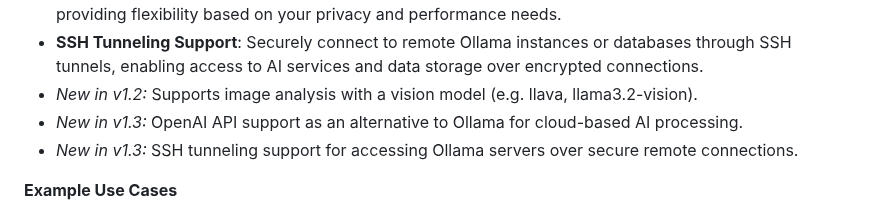
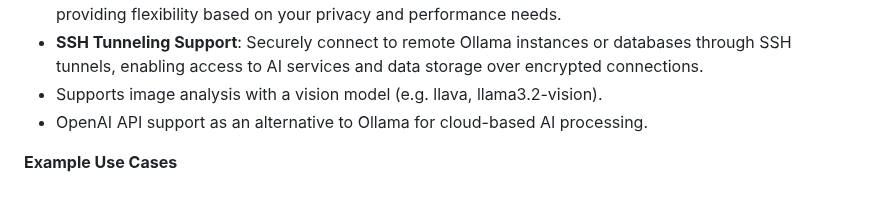
Before and after one commit to MrDoe/ClippyAI, a Markdown page: README.md, the part around the change. Drawn GitHub-style.

Commit message:
Update README to remove old version notes

```diff
--- a/README.md
+++ b/README.md
@@ -18,9 +18,8 @@ after it is copied or cut. The clipboard's content can then be sent along with a
 * **Cross-Platform Support**: Developed with .NET and Avalonia, ClippyAI runs on Windows and Linux (X11), ensuring that users can enjoy its benefits regardless of their platform. Hotkeys allow the user to use ClippyAI easily, without interacting with the user interface.
 * **OpenAI Integration**: Choose between local Ollama or cloud-based OpenAI API for AI processing, providing flexibility based on your privacy and performance needs.
 * **SSH Tunneling Support**: Securely connect to remote Ollama instances or databases through SSH tunnels, enabling access to AI services and data storage over encrypted connections.
-* *New in v1.2:* Supports image analysis with a vision model (e.g. llava, llama3.2-vision).
-* *New in v1.3:* OpenAI API support as an alternative to Ollama for cloud-based AI processing.
-* *New in v1.3:* SSH tunneling support for accessing Ollama servers over secure remote connections.
+* Supports image analysis with a vision model (e.g. llava, llama3.2-vision).
+* OpenAI API support as an alternative to Ollama for cloud-based AI processing.
 
 **Example Use Cases**
 
```
